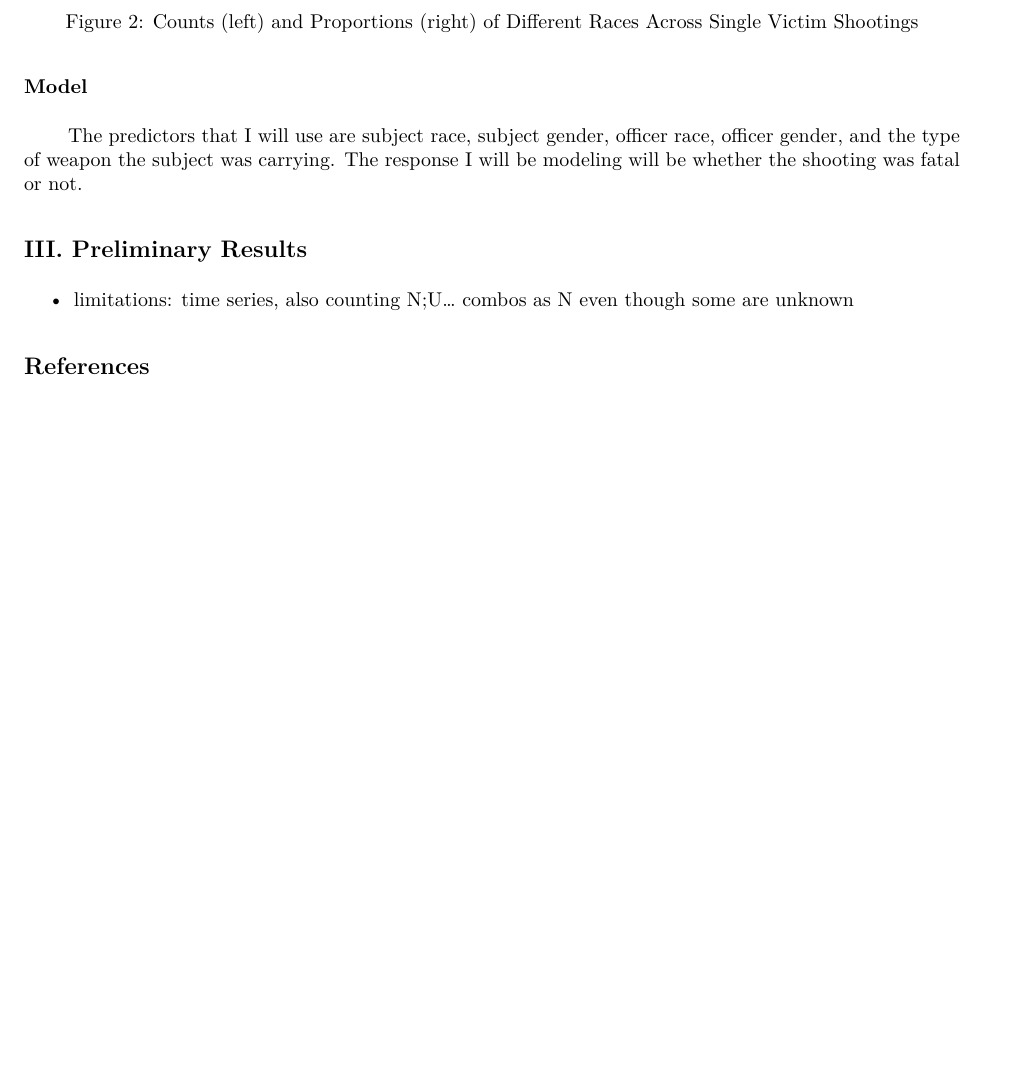
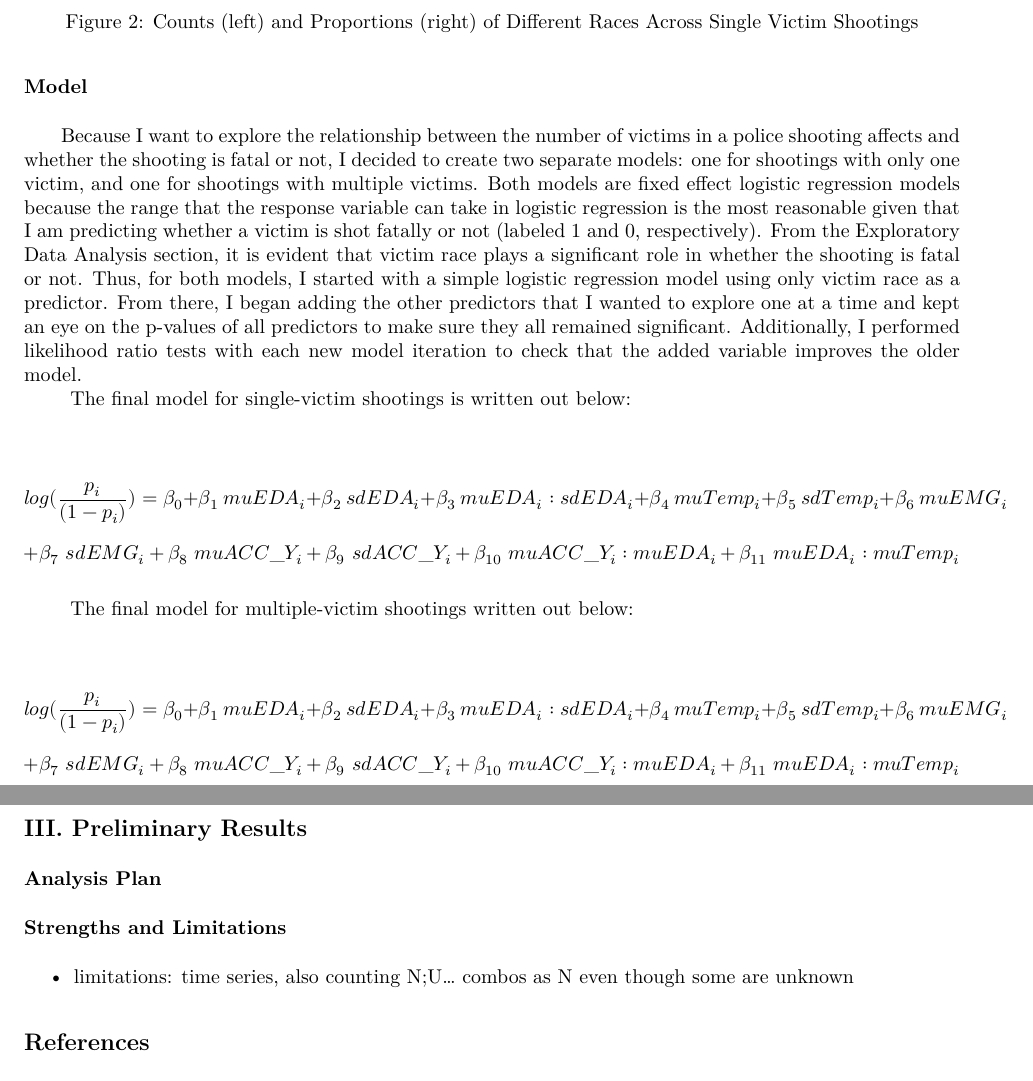
Before and after one commit to conniewu1/police-individual, an R Markdown document (submissionii.Rmd): part of page 4 of 6 before the commit and two parts of pages 4 and 5 of 6 after it, the two joined at a grey line, cut so that both start at the same text, the shorter picture padded with empty space. The pictures show the output file submissionii.pdf that the author committed with the source.

Commit message:
modeling

````diff
--- a/submissionii.Rmd
+++ b/submissionii.Rmd
@@ -74,14 +74,35 @@ knitr::include_graphics("figures/singleeda2.png")
 
 ### Model
 
-|        Because I want to explore the relationship between the number of victims in a police shooting affects and whether the shooting is fatal or not, I decided to create two separate models: one for shootings with only one victim, and one for shootings with multiple victims. Both models are fixed effect logistic regression models because the range that the response variable can take in logistic regression is the most reasonable given that I am predicting whether a victim is shot fatally or not (labeled 1 and 0, respectively). From the Exploratory Data Analysis section, it is evident that victim race plays a significant role in whether the shooting is fatal or not. Thus, for both models, I started The predictors that I will use are subject race, subject gender, officer race, officer gender, and the type of weapon the subject was carrying. The response I will be modeling will be whether the shooting was fatal or not.
-```{r}
-
-```
+|        Because I want to explore the relationship between the number of victims in a police shooting affects and whether the shooting is fatal or not, I decided to create two separate models: one for shootings with only one victim, and one for shootings with multiple victims. Both models are fixed effect logistic regression models because the range that the response variable can take in logistic regression is the most reasonable given that I am predicting whether a victim is shot fatally or not (labeled 1 and 0, respectively). From the Exploratory Data Analysis section, it is evident that victim race plays a significant role in whether the shooting is fatal or not. Thus, for both models, I started with a simple logistic regression model using only victim race as a predictor. From there, I began adding the other predictors that I wanted to explore one at a time and kept an eye on the p-values of all predictors to make sure they all remained significant. Additionally, I performed likelihood ratio tests with each new model iteration to check that the added variable improves the older model.
+|        The final model for single-victim shootings is written out below:
+\begin{center}
+$$
+log(\frac{p_i}{(1-p_i)}) = \beta_0 + \beta_1\ muEDA_i + \beta_2\ sdEDA_i + \beta_3\ muEDA_i:sdEDA_i + \beta_4\ muTemp_i + \beta_5\ sdTemp_i + \beta_6\ muEMG_i
+$$
+$$
++ \beta_7\ sdEMG_i + \beta_8\ muACC\_Y_i + \beta_9\ sdACC\_Y_i + \beta_{10}\ muACC\_Y_i:muEDA_i + \beta_{11}\ muEDA_i:muTemp_i
+$$
+\end{center}
+|        The final model for multiple-victim shootings written out below:
+\begin{center}
+$$
+log(\frac{p_i}{(1-p_i)}) = \beta_0 + \beta_1\ muEDA_i + \beta_2\ sdEDA_i + \beta_3\ muEDA_i:sdEDA_i + \beta_4\ muTemp_i + \beta_5\ sdTemp_i + \beta_6\ muEMG_i
+$$
+$$
++ \beta_7\ sdEMG_i + \beta_8\ muACC\_Y_i + \beta_9\ sdACC\_Y_i + \beta_{10}\ muACC\_Y_i:muEDA_i + \beta_{11}\ muEDA_i:muTemp_i
+$$
+\end{center}
 
 
 ## III. Preliminary Results
 
+### Analysis Plan
+
+|        For sensitivity analysis, I plan to perform cross-validation on the dataset by holding out 10% of the data to use as a test set and training my models on the other 90% of the data as a way to assess prediction accuracy.
+
+### Strengths and Limitations
+|        There are several limitations to this study. For example, the VICE News dataset spans over the years 2010 to 2016, and neither of my models will be exploring time series data whatsoever. Thus, the aspect of time may be playing some sort of effect on my response variable that I am not accurately capturing in my models. Additionally, when cleaning the data, there were several "Unknown" values in the fatality column. Unknown values were assumed to represent "No" in this study, although this may not necessarily be true, to allow for more straightforward cleaning of the data and not lose too many observations in the data. Finally, there were less than 200 cases in which there were multiple victims in my final dataset, which is a relatively small sample size.
 - limitations: time series, also counting N;U... combos as N even though some are unknown
 
 ## References
````
Also changed, not shown: police_eda.Rmd (+2 -0 lines), police_modeling.Rmd (+1 -0 lines), data/final.rds, data/final_eda.rds, submissionii.pdf, submissionii.Rmd (2 more changed lines), 2 other files.
